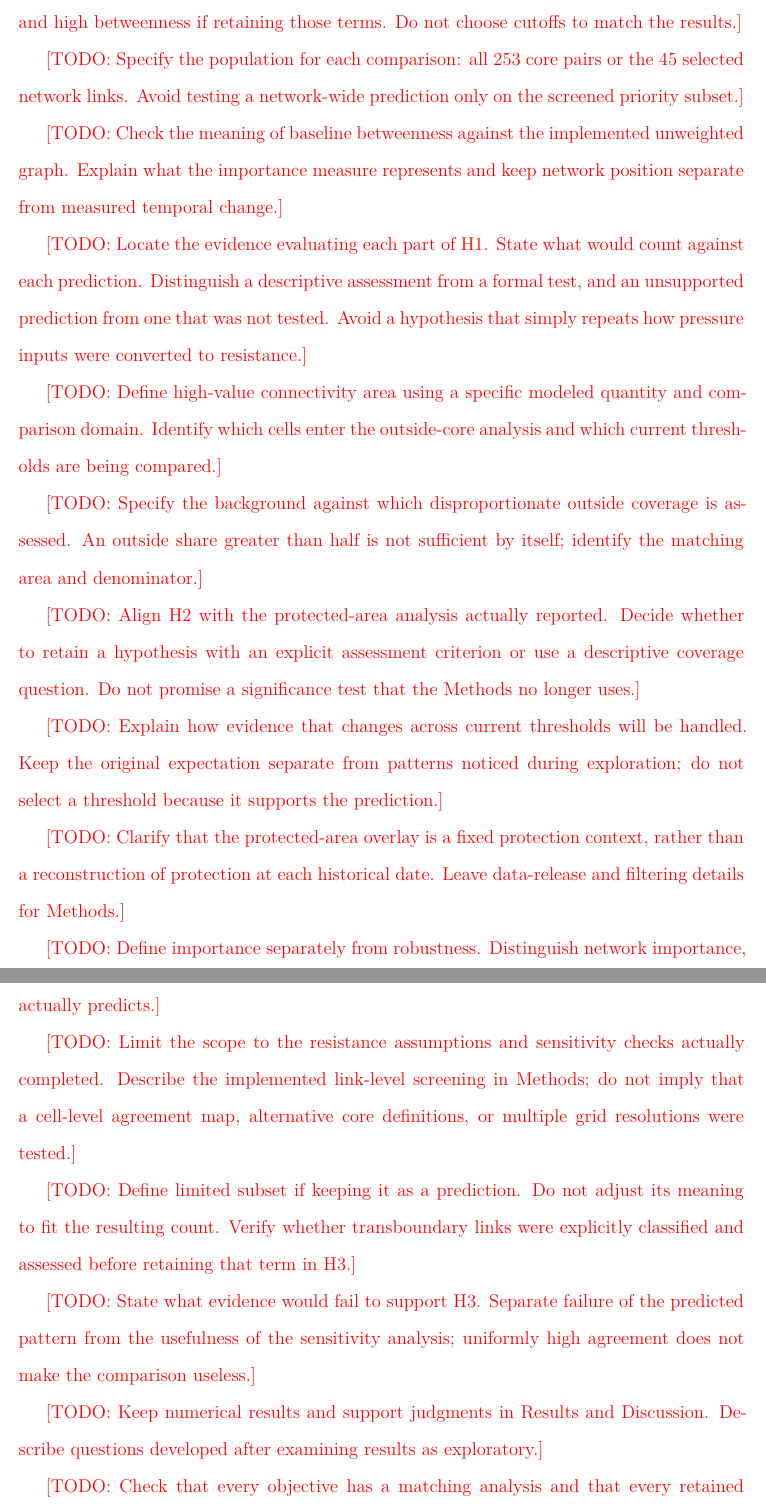
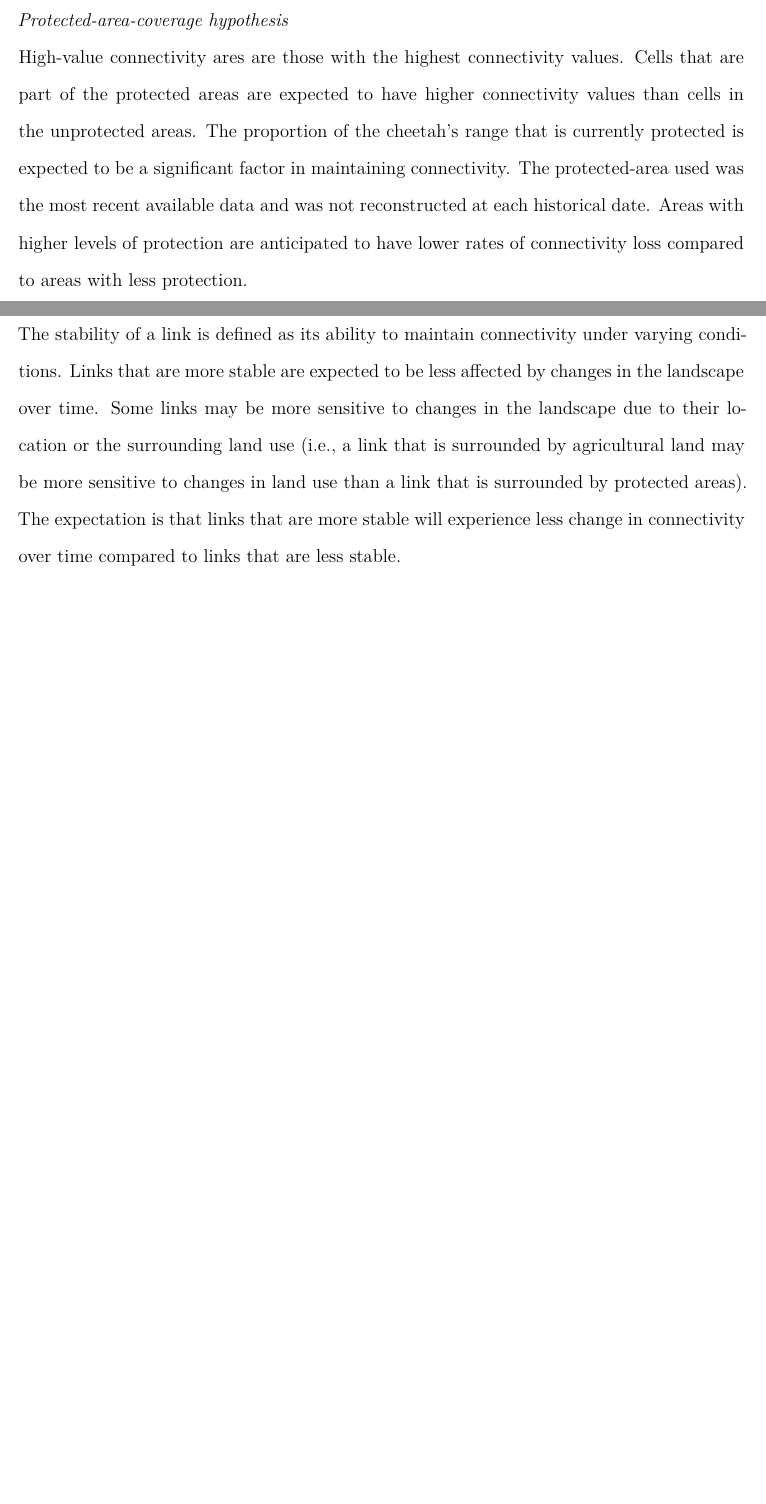
Before and after one commit to liamcrettol/cheetah-connectivity-manuscript, a LaTeX document (tex/main.tex, which reads tex/sections/01_introduction.tex): two parts of pages 7 and 8 of 33 before the commit and two parts of pages 6 and 7 of 31 after it, joined at a grey line, cut at the place of the change, the shorter picture padded with empty space. Compiled offline with pdfLaTeX.

Commit message:
completed intro draft

```diff
--- a/tex/sections/01_introduction.tex
+++ b/tex/sections/01_introduction.tex
@@ -28 +15,2 @@ results.}
 
+\vspace{2em}
@@ -30,53 +17,18 @@ results.}
 
-% Writing guide: Temporal change and H1.
+\noindent \textit{Protected-area-coverage hypothesis}
 
-\TODO{Identify the main connectivity measure and explain which direction means greater difficulty of connection. Keep effective resistance, least-cost path cost, and mapped current distinct. Put calculation details in Methods.}
+\noindent High-value connectivity ares are those with the highest connectivity values. Cells that are part of the protected areas are expected to have higher connectivity values than cells in the unprotected areas. The proportion of the cheetah's range that is currently protected is expected to be a significant factor in maintaining connectivity. The protected-area used was the most recent available data and was not reconstructed at each historical date. Areas with higher levels of protection are anticipated to have lower rates of connectivity loss compared to areas with less protection.
 
-\TODO{Separate H1 into two assessable predictions: whether loss is concentrated among links, and whether loss is associated with link importance. Define concentration, minority, and high betweenness if retaining those terms. Do not choose cutoffs to match the results.}
+\vspace{2em}
 
-\TODO{Specify the population for each comparison: all 253 core pairs or the 45 selected network links. Avoid testing a network-wide prediction only on the screened priority subset.}
+\noindent \textit{Link-stability hypothesis}
 
-\TODO{Check the meaning of baseline betweenness against the implemented unweighted graph. Explain what the importance measure represents and keep network position separate from measured temporal change.}
+\noindent The stability of a link is defined as its ability to maintain connectivity under varying conditions. Links that are more stable are expected to be less affected by changes in the landscape over time. Some links may be more sensitive to changes in the landscape due to their location or the surrounding land use (i.e., a link that is surrounded by agricultural land may be more sensitive to changes in land use than a link that is surrounded by protected areas). The expectation is that links that are more stable will experience less change in connectivity over time compared to links that are less stable.
 
-\TODO{Locate the evidence evaluating each part of H1. State what would count against each prediction. Distinguish a descriptive assessment from a formal test, and an unsupported prediction from one that was not tested. Avoid a hypothesis that simply repeats how pressure inputs were converted to resistance.}
-
-% Writing guide: Protected-area coverage and H2.
-
-\TODO{Define high-value connectivity area using a specific modeled quantity and comparison domain. Identify which cells enter the outside-core analysis and which current thresholds are being compared.}
-
-\TODO{Specify the background against which disproportionate outside coverage is assessed. An outside share greater than half is not sufficient by itself; identify the matching area and denominator.}
-
-\TODO{Align H2 with the protected-area analysis actually reported. Decide whether to retain a hypothesis with an explicit assessment criterion or use a descriptive coverage question. Do not promise a significance test that the Methods no longer uses.}
-
-\TODO{Explain how evidence that changes across current thresholds will be handled. Keep the original expectation separate from patterns noticed during exploration; do not select a threshold because it supports the prediction.}
-
-\TODO{Clarify that the protected-area overlay is a fixed protection context, rather than a reconstruction of protection at each historical date. Leave data-release and filtering details for Methods.}
-
-% Writing guide: Link robustness and H3.
-
-\TODO{Define importance separately from robustness. Distinguish network importance, stability of change direction, and stability of route location. Decide which of these H3 actually predicts.}
-
-\TODO{Limit the scope to the resistance assumptions and sensitivity checks actually completed. Describe the implemented link-level screening in Methods; do not imply that a cell-level agreement map, alternative core definitions, or multiple grid resolutions were tested.}
-
-\TODO{Define limited subset if keeping it as a prediction. Do not adjust its meaning to fit the resulting count. Verify whether transboundary links were explicitly classified and assessed before retaining that term in H3.}
-
-\TODO{State what evidence would fail to support H3. Separate failure of the predicted pattern from the usefulness of the sensitivity analysis; uniformly high agreement does not make the comparison useless.}
-
-% Writing guide: Final writing checks.
-
-\TODO{Keep numerical results and support judgments in Results and Discussion. Describe questions developed after examining results as exploratory.}
-
-\TODO{Check that every objective has a matching analysis and that every retained prediction has a clear measure, comparison, and assessment criterion. Keep procedural details in Methods and retain the terminology boundary below.}
+\vspace{2em}
 
  Throughout, \structconn\ refers to modelled landscape
 permeability between fixed range cores. It is not evidence of cheetah movement,
 dispersal, or gene flow. Where a location is described as a pinch point, this means
 a location of concentrated modelled current or a link-level bottleneck, not an
 observed crossing.
-% Keep this paragraph even if the Introduction is shortened. It clearly tells
-% readers that the model does not prove actual cheetah movement.
-
-% PLAIN-LANGUAGE WORDING RULE.
-% Ask whether a person or sensor recorded something, or whether the model
-% calculated it. Use "observed" only for recorded data. Use "modeled" or
-% "estimated" for resistance, current, paths, and connectivity results.
```
Also changed, not shown: tex/sections/02_methods.tex (+2 -2 lines), tex/sections/03_results.tex (+1 -1 lines), tex/sections/A1_protocol.tex (+1 -1 lines), tex/tables/table_results_overview.tex (+1 -1 lines), tex/sections/01_introduction.tex (22 more changed lines), 1 other file.
